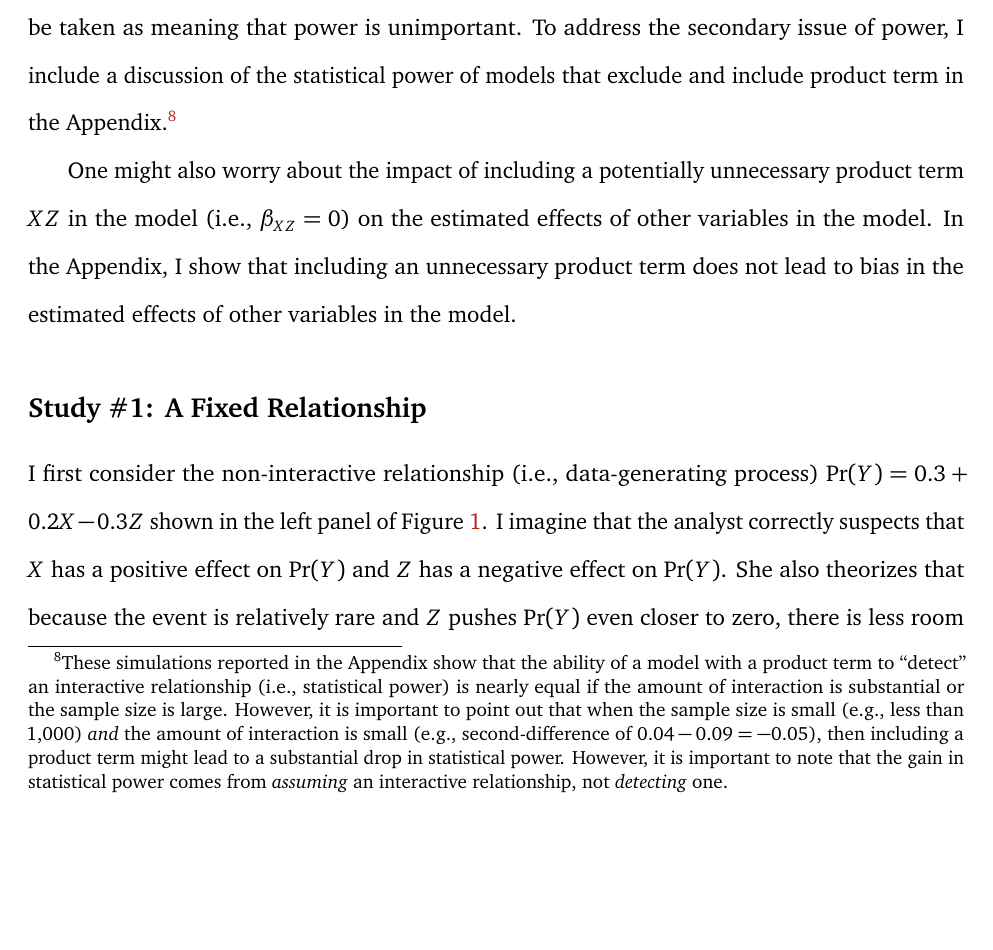
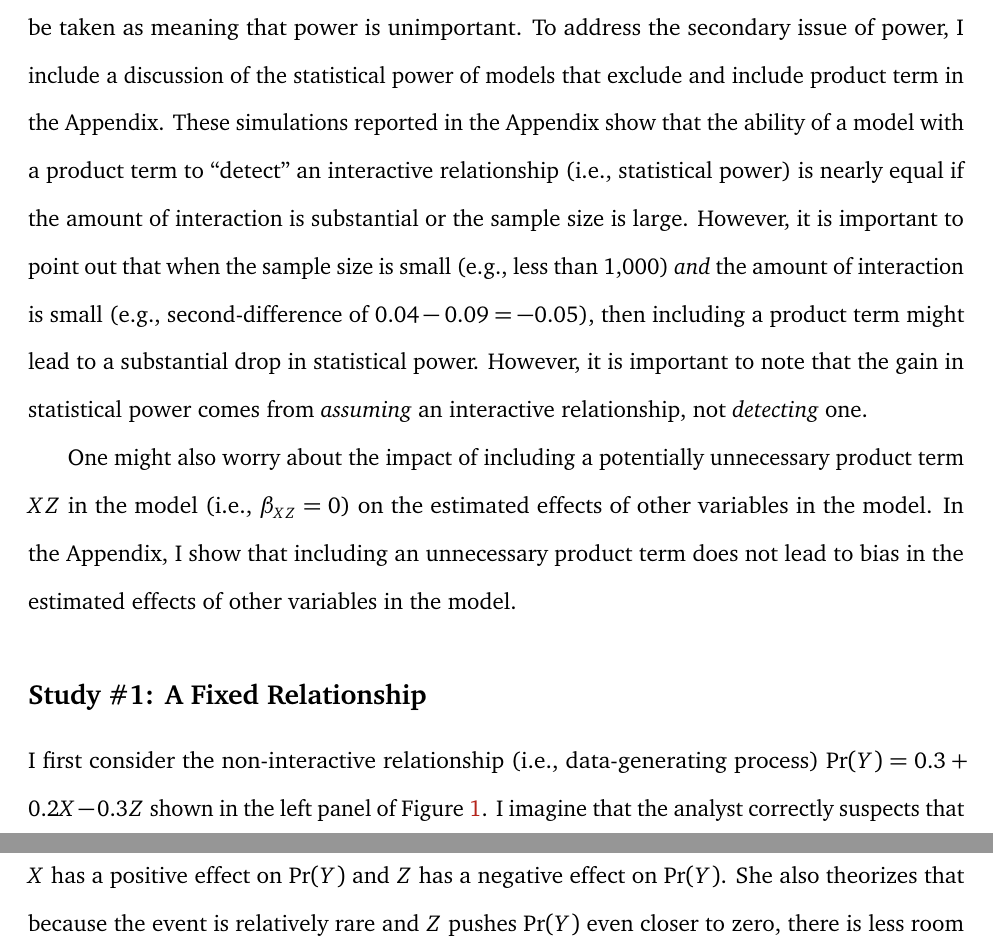
Before and after one commit to carlislerainey/compress, a LaTeX document (doc/compress.tex): part of page 12 of 42 before the commit and two parts of pages 12 and 13 of 43 after it, the two joined at a grey line, cut so that both start at the same text, the shorter picture padded with empty space. Compiled offline with pdfLaTeX.

Commit message:
move power discussion to main text

```diff
--- a/doc/compress.tex
+++ b/doc/compress.tex
@@ -247,7 +247,7 @@ But why focus specifically on what happens if the researcher is wrong? Why not l
 
 Hypothesis test form compelling statistical arguments because, by design, they rarely lead a researcher to reject the null hypothesis when they null hypothesis is true. This is because hypothesis tests are constructed by fixing $\alpha = \text{Pr}(\text{reject null} | \text{null is true})$  at an acceptably low value, typically $\alpha = 0.05$. This is important because researchers and readers interpret decision to reject the null hypothesis as strong evidence against the null hypothesis (or for the research hypothesis).
 
-Social scientists typically use hypothesis tests because they want to conclude that their research hypothesis is correct \underline{only} when the data offer strong evidence in favor of their research hypothesis (or equivalently, against their null hypothesis). If a test is improperly sized (e.g., $\alpha = 0.75$), then the decision to reject the null hypothesis is no longer compelling. Making matters worse, readers and reviewers are still likely to interpret the results of this over-sized test as compelling. I focus squarely on the size of tests for interaction because the logic of hypothesis testing requires that the size be fixed at a suitably small value, usually 0.05 in the social sciences, while allowing the power of a test to fluctuate with other variables, such as the number of observations. My primary focus on size, or Type-I or false-positive errors, should not be taken as meaning that power is unimportant. To address the secondary issue of power, I include a discussion of the statistical power of models that exclude and include product term in the Appendix.\footnote{These simulations reported in the Appendix show that the ability of a model with a product term to ``detect'' an interactive relationship (i.e., statistical power) is nearly equal if the amount of interaction is substantial or the sample size is large. However, it is important to point out that when the sample size is small (e.g., less than 1,000) \textit{and} the amount of interaction is small (e.g., second-difference of $0.04 - 0.09 = -0.05$), then including a product term might lead to a substantial drop in statistical power. However, it is important to note that the gain in statistical power comes from \textit{assuming} an interactive relationship, not \textit{detecting} one.}
+Social scientists typically use hypothesis tests because they want to conclude that their research hypothesis is correct \underline{only} when the data offer strong evidence in favor of their research hypothesis (or equivalently, against their null hypothesis). If a test is improperly sized (e.g., $\alpha = 0.75$), then the decision to reject the null hypothesis is no longer compelling. Making matters worse, readers and reviewers are still likely to interpret the results of this over-sized test as compelling. I focus squarely on the size of tests for interaction because the logic of hypothesis testing requires that the size be fixed at a suitably small value, usually 0.05 in the social sciences, while allowing the power of a test to fluctuate with other variables, such as the number of observations. My primary focus on size, or Type-I or false-positive errors, should not be taken as meaning that power is unimportant. To address the secondary issue of power, I include a discussion of the statistical power of models that exclude and include product term in the Appendix. These simulations reported in the Appendix show that the ability of a model with a product term to ``detect'' an interactive relationship (i.e., statistical power) is nearly equal if the amount of interaction is substantial or the sample size is large. However, it is important to point out that when the sample size is small (e.g., less than 1,000) \textit{and} the amount of interaction is small (e.g., second-difference of $0.04 - 0.09 = -0.05$), then including a product term might lead to a substantial drop in statistical power. However, it is important to note that the gain in statistical power comes from \textit{assuming} an interactive relationship, not \textit{detecting} one.
 
 One might also worry about the impact of including a potentially unnecessary product term $XZ$ in the model (i.e., $\beta_{XZ} = 0$) on the estimated effects of other variables in the model. In the Appendix, I show that including an unnecessary product term does not lead to bias in the estimated effects of other variables in the model.
 
```
Also changed, not shown: doc/compress.pdf.
